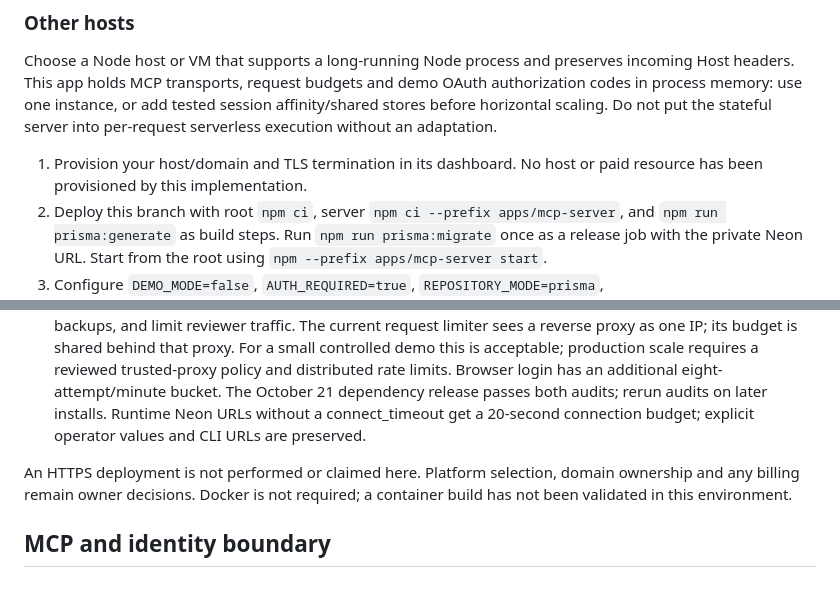
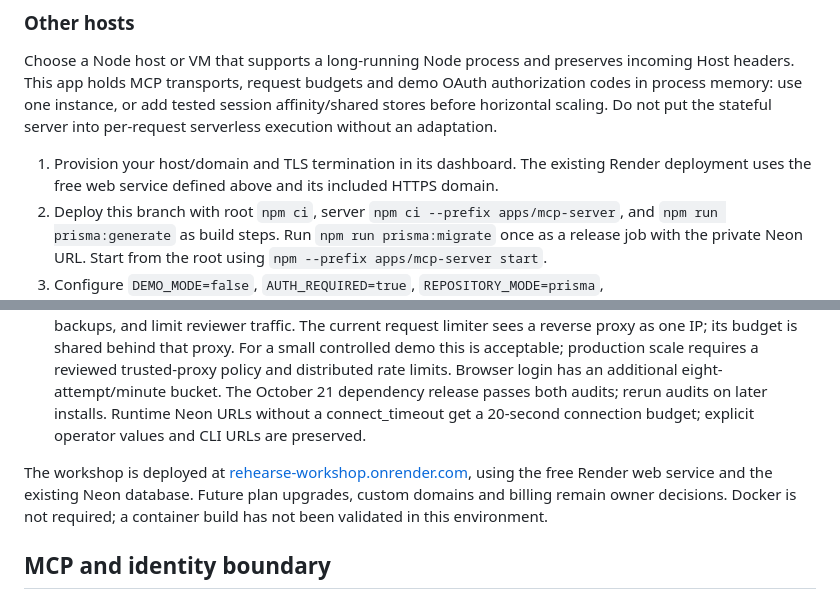
Before and after one commit to soham-shrinagar/alexa_plus, a Markdown page: automation/deployment.md, 2 parts joined by grey strips. Rendered like a GitHub page.

```diff
--- a/automation/deployment.md
+++ b/automation/deployment.md
@@ -45,7 +45,7 @@ Free instances sleep after 15 minutes without traffic and take about a minute to
 
 Choose a Node host or VM that supports a long-running Node process and preserves incoming Host headers. This app holds MCP transports, request budgets and demo OAuth authorization codes in process memory: use one instance, or add tested session affinity/shared stores before horizontal scaling. Do not put the stateful server into per-request serverless execution without an adaptation.
 
-1. Provision your host/domain and TLS termination in its dashboard. No host or paid resource has been provisioned by this implementation.
+1. Provision your host/domain and TLS termination in its dashboard. The existing Render deployment uses the free web service defined above and its included HTTPS domain.
 2. Deploy this branch with root `npm ci`, server `npm ci --prefix apps/mcp-server`, and `npm run prisma:generate` as build steps. Run `npm run prisma:migrate` once as a release job with the private Neon URL. Start from the root using `npm --prefix apps/mcp-server start`.
 3. Configure `DEMO_MODE=false`, `AUTH_REQUIRED=true`, `REPOSITORY_MODE=prisma`, `PUBLIC_URL=https://YOUR_DOMAIN`, `DATABASE_URL`, a random private `JWT_SECRET` of at least 32 characters, and Gemini credentials. Use the platform's PORT. Set `ALLOWED_ORIGINS` to the exact HTTPS origin or leave it empty to permit only PUBLIC_URL's origin. No URL paths, usernames, passwords, query or fragment belong in PUBLIC_URL.
 4. Set `AUTOMATION_REGISTRATION_ENABLED=true` only while creating reviewer accounts, then set false and restart. Returning login still works. Supply reviewer credentials privately in testing instructions, never in Git.
@@ -54,7 +54,7 @@ Choose a Node host or VM that supports a long-running Node process and preserves
 7. Verify registration policy, returning login after restart, real Gemini request, preflight, replay, one approved export, rejection of reuse, and rejection of an unauthenticated `/mcp` call. Inspect browser Network for initialize, initialized, tools/list, tools/call.
 8. Keep secrets in the hosting secret store, rotate previously shared keys before public use, configure database backups, and limit reviewer traffic. The current request limiter sees a reverse proxy as one IP; its budget is shared behind that proxy. For a small controlled demo this is acceptable; production scale requires a reviewed trusted-proxy policy and distributed rate limits. Browser login has an additional eight-attempt/minute bucket. The October 21 dependency release passes both audits; rerun audits on later installs. Runtime Neon URLs without a connect_timeout get a 20-second connection budget; explicit operator values and CLI URLs are preserved.
 
-An HTTPS deployment is not performed or claimed here. Platform selection, domain ownership and any billing remain owner decisions. Docker is not required; a container build has not been validated in this environment.
+The workshop is deployed at [rehearse-workshop.onrender.com](https://rehearse-workshop.onrender.com), using the free Render web service and the existing Neon database. Future plan upgrades, custom domains and billing remain owner decisions. Docker is not required; a container build has not been validated in this environment.
 
 ## MCP and identity boundary
 
```
Also changed, not shown: README.md (+3 -1 lines).
